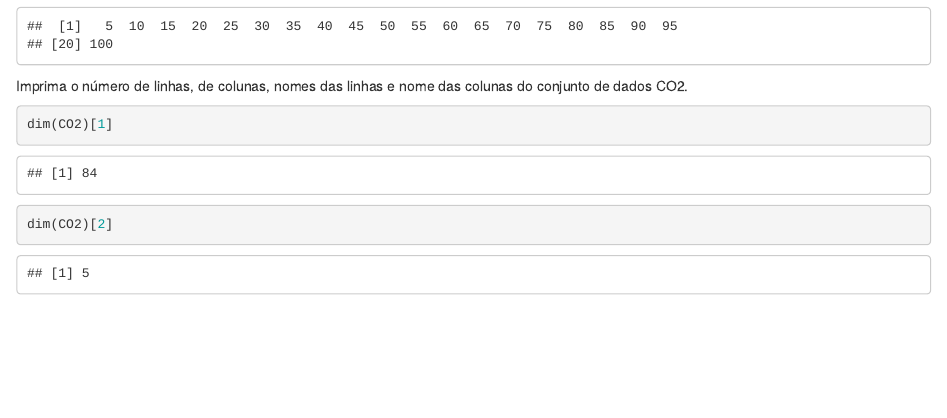
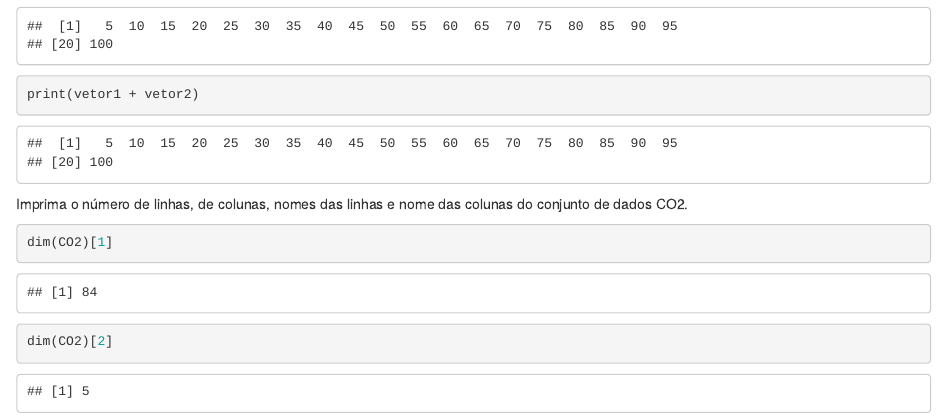
Before and after one commit to PabloAlves99/Dados, an R Markdown document (introducao_R/10.Facavcmesmo.Rmd): the page in a window 1100 px wide, from 1990 px down. Rendered offline with R 4.5, knitr and Pandoc, with nearby package versions.

Commit message:
Update 10.Facavcmesmo.Rmd

````diff
--- a/introducao_R/10.Facavcmesmo.Rmd
+++ b/introducao_R/10.Facavcmesmo.Rmd
@@ -55,6 +55,8 @@ for (i in 1:length(vetor1)){
   vetor3[i] <- vetor1[i] + vetor2[i]
 }
 print(vetor3)
+
+print(vetor1 + vetor2)
 ```
 
 Imprima o número de linhas, de colunas, nomes das linhas e nome das colunas do conjunto de dados CO2.
````
